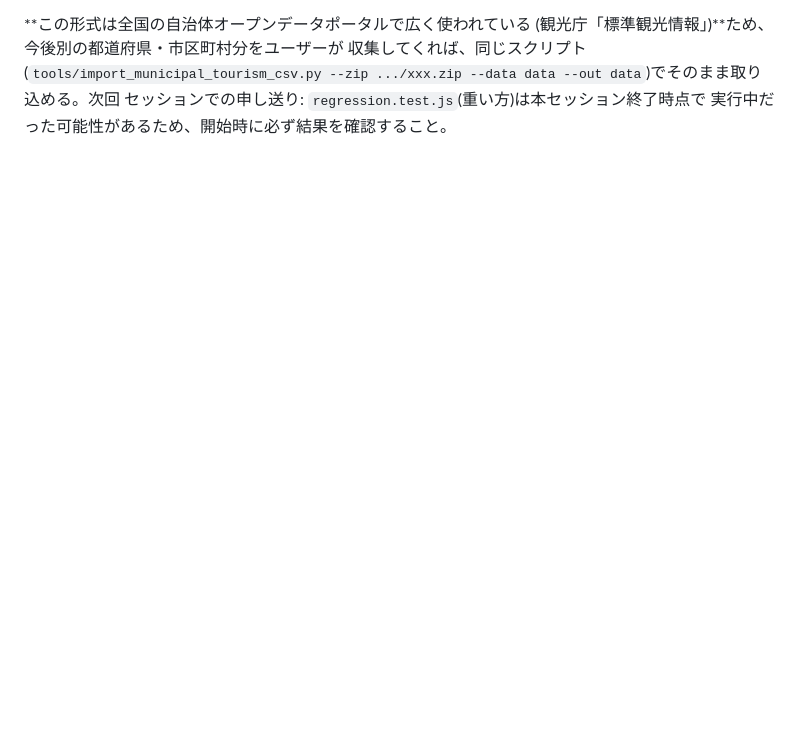
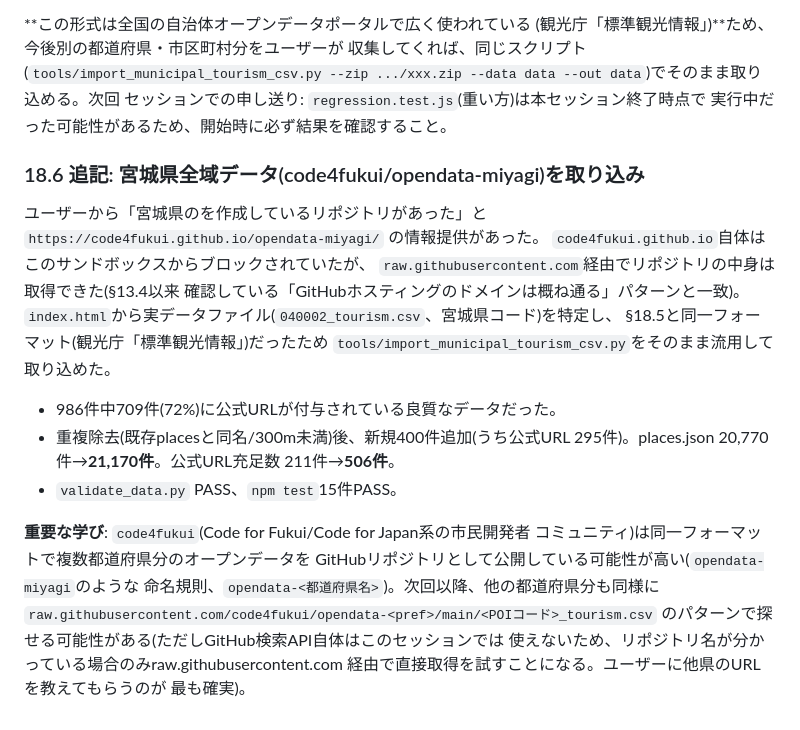
Before and after one commit to awg-yk/lost-in-japan, a Markdown page: docs/HANDOFF.md, the part around the change. Drawn GitHub-style; blank space fills up the shorter version.

Commit message:
宮城県全域の観光施設データ(code4fukui/opendata-miyagi)を取り込み
ユーザー提供のリポジトリ情報(code4fukui.github.io/opendata-miyagi)から
raw.githubusercontent.com経由でCSV(040002_tourism.csv、宮城県全986件)を
取得。§18.5と同一フォーマット(観光庁「標準観光情報」)だったため
既存のimport_municipal_tourism_csv.pyでそのまま取り込めた。

結果: places.json 20,770件→21,170件(新規400件、うち公式URLあり295件)。
公式URL充足数 211件→506件。

validate_data.py PASS、npm test 15件PASS。

Co-Authored-By: Claude Sonnet 5 <noreply@anthropic.com>
Claude-Session: https://claude.ai/code/session_01DXH8NNK2R6pW6XuyPuMCEx

```diff
--- a/docs/HANDOFF.md
+++ b/docs/HANDOFF.md
@@ -1353,3 +1353,30 @@ CKAN等オープンデータポータルから個別ダウンロードしたも
 --zip .../xxx.zip --data data --out data`)でそのまま取り込める。次回
 セッションでの申し送り: `regression.test.js`(重い方)は本セッション終了時点で
 実行中だった可能性があるため、開始時に必ず結果を確認すること。
+
+### 18.6 追記: 宮城県全域データ(code4fukui/opendata-miyagi)を取り込み
+
+ユーザーから「宮城県のを作成しているリポジトリがあった」と
+`https://code4fukui.github.io/opendata-miyagi/` の情報提供があった。
+`code4fukui.github.io`自体はこのサンドボックスからブロックされていたが、
+`raw.githubusercontent.com`経由でリポジトリの中身は取得できた(§13.4以来
+確認している「GitHubホスティングのドメインは概ね通る」パターンと一致)。
+`index.html`から実データファイル(`040002_tourism.csv`、宮城県コード)を特定し、
+§18.5と同一フォーマット(観光庁「標準観光情報」)だったため
+`tools/import_municipal_tourism_csv.py`をそのまま流用して取り込めた。
+
+- 986件中709件(72%)に公式URLが付与されている良質なデータだった。
+- 重複除去(既存placesと同名/300m未満)後、新規400件追加(うち公式URL
+  295件)。places.json 20,770件→**21,170件**。公式URL充足数
+  211件→**506件**。
+- `validate_data.py` PASS、`npm test`15件PASS。
+
+**重要な学び**: `code4fukui`(Code for Fukui/Code for Japan系の市民開発者
+コミュニティ)は同一フォーマットで複数都道府県分のオープンデータを
+GitHubリポジトリとして公開している可能性が高い(`opendata-miyagi`のような
+命名規則、`opendata-<都道府県名>`)。次回以降、他の都道府県分も同様に
+`raw.githubusercontent.com/code4fukui/opendata-<pref>/main/<POIコード>_tourism.csv`
+のパターンで探せる可能性がある(ただしGitHub検索API自体はこのセッションでは
+使えないため、リポジトリ名が分かっている場合のみraw.githubusercontent.com
+経由で直接取得を試すことになる。ユーザーに他県のURLを教えてもらうのが
+最も確実)。
```
